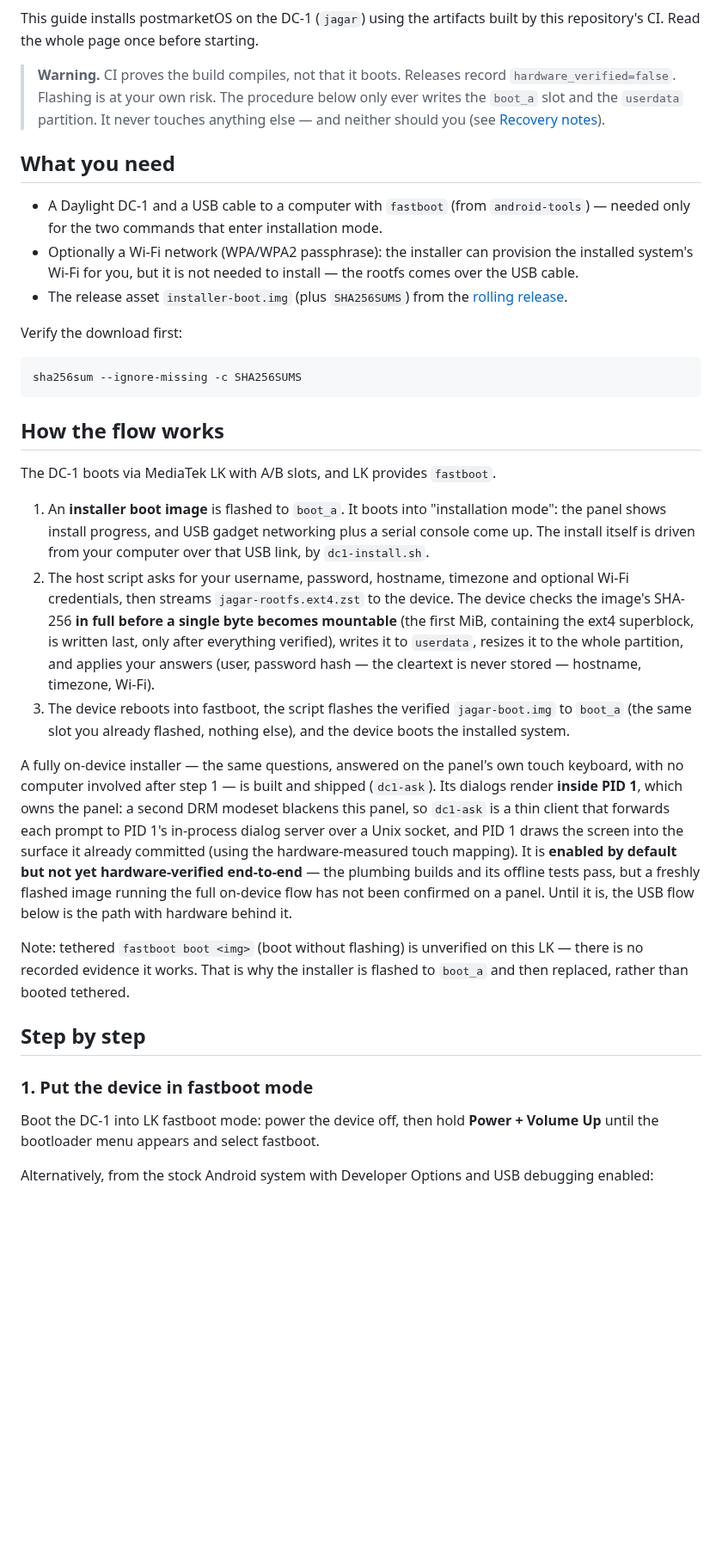
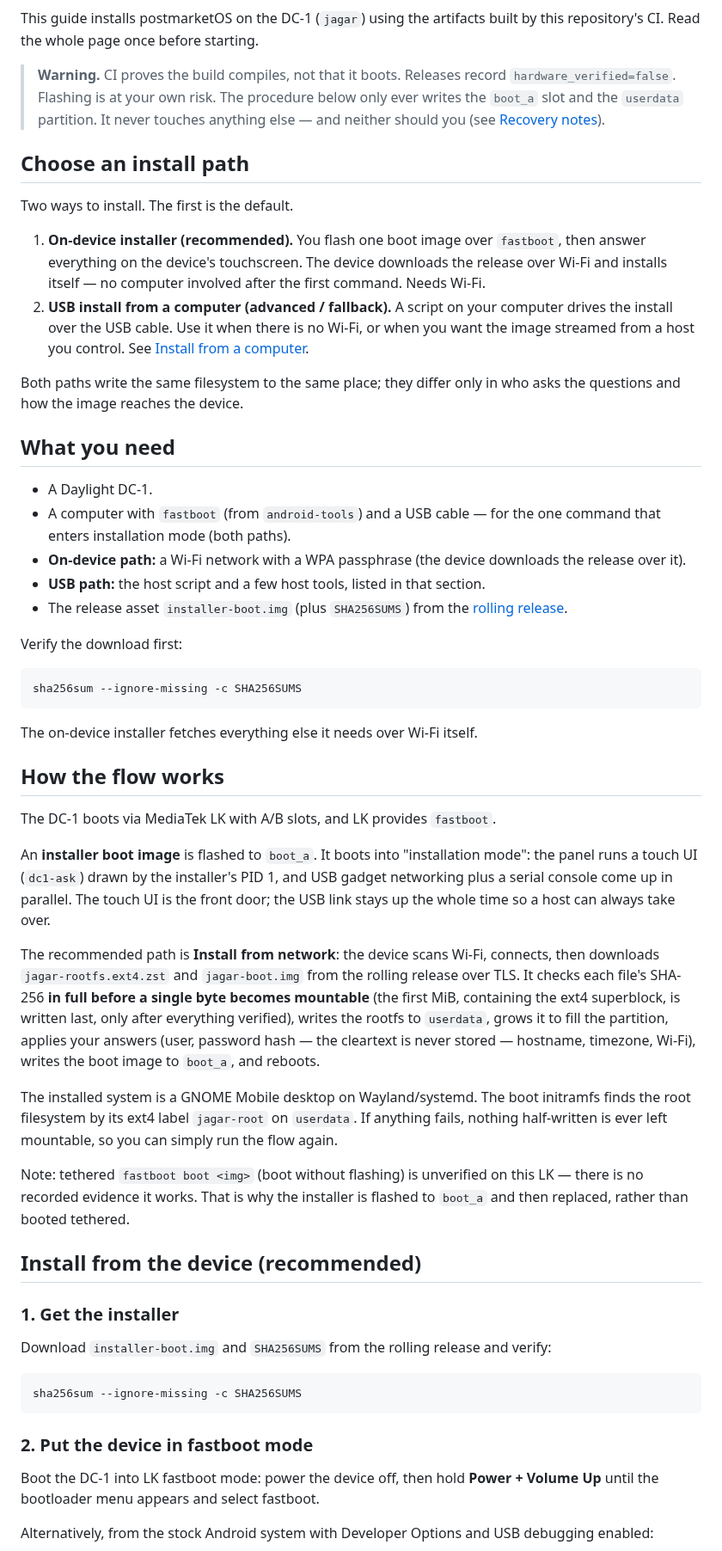
Before and after one commit to denysvitali/dc-1-pmos, a Markdown page: docs/installation.md, the part around one of its changes. Shown at 86% size. Rendered like a GitHub page; blank space fills up the shorter version.

````diff
--- a/docs/installation.md
+++ b/docs/installation.md
@@ -9,14 +9,30 @@ built by this repository's CI. Read the whole page once before starting.
 > partition. It never touches anything else — and neither should you (see
 > [Recovery notes](#recovery-notes)).
 
+## Choose an install path
+
+Two ways to install. The first is the default.
+
+1. **On-device installer (recommended).** You flash one boot image over
+   `fastboot`, then answer everything on the device's touchscreen. The device
+   downloads the release over Wi-Fi and installs itself — no computer involved
+   after the first command. Needs Wi-Fi.
+2. **USB install from a computer (advanced / fallback).** A script on your
+   computer drives the install over the USB cable. Use it when there is no
+   Wi-Fi, or when you want the image streamed from a host you control. See
+   [Install from a computer](#install-from-a-computer-advanced--fallback).
+
+Both paths write the same filesystem to the same place; they differ only in
+who asks the questions and how the image reaches the device.
+
 ## What you need
 
-- A Daylight DC-1 and a USB cable to a computer with `fastboot` (from
-  `android-tools`) — needed only for the two commands that enter
-  installation mode.
-- Optionally a Wi-Fi network (WPA/WPA2 passphrase): the installer can
-  provision the installed system's Wi-Fi for you, but it is not needed to
-  install — the rootfs comes over the USB cable.
+- A Daylight DC-1.
+- A computer with `fastboot` (from `android-tools`) and a USB cable — for the
+  one command that enters installation mode (both paths).
+- **On-device path:** a Wi-Fi network with a WPA passphrase (the device
+  downloads the release over it).
+- **USB path:** the host script and a few host tools, listed in that section.
 - The release asset `installer-boot.img` (plus `SHA256SUMS`) from the
   [rolling release](https://github.com/denysvitali/dc-1-pmos/releases).
 
@@ -26,46 +42,48 @@ Verify the download first:
 sha256sum --ignore-missing -c SHA256SUMS
 ```
 
+The on-device installer fetches everything else it needs over Wi-Fi itself.
+
 ## How the flow works
 
 The DC-1 boots via MediaTek LK with A/B slots, and LK provides `fastboot`.
 
-1. An **installer boot image** is flashed to `boot_a`. It boots into
-   "installation mode": the panel shows install progress, and USB gadget
-   networking plus a serial console come up. The install itself is driven
-   from your computer over that USB link, by `dc1-install.sh`.
-2. The host script asks for your username, password, hostname, timezone
-   and optional Wi-Fi credentials, then streams `jagar-rootfs.ext4.zst` to
-   the device. The device checks the image's SHA-256 **in full before a
-   single byte becomes mountable** (the first MiB, containing the ext4
-   superblock, is written last, only after everything verified), writes it
-   to `userdata`, resizes it to the whole partition, and applies your
-   answers (user, password hash — the cleartext is never stored — hostname,
-   timezone, Wi-Fi).
-3. The device reboots into fastboot, the script flashes the verified
-   `jagar-boot.img` to `boot_a` (the same slot you already flashed, nothing
-   else), and the device boots the installed system.
+An **installer boot image** is flashed to `boot_a`. It boots into
+"installation mode": the panel runs a touch UI (`dc1-ask`) drawn by the
+installer's PID 1, and USB gadget networking plus a serial console come up in
+parallel. The touch UI is the front door; the USB link stays up the whole time
+so a host can always take over.
 
-A fully on-device installer — the same questions, answered on the panel's own
-touch keyboard, with no computer involved after step 1 — is built and shipped
-(`dc1-ask`). Its dialogs render **inside PID 1**, which owns the panel: a
-second DRM modeset blackens this panel, so `dc1-ask` is a thin client that
-forwards each prompt to PID 1's in-process dialog server over a Unix socket,
-and PID 1 draws the screen into the surface it already committed (using the
-hardware-measured touch mapping). It is **enabled by default but not yet
-hardware-verified end-to-end** — the plumbing builds and its offline tests
-pass, but a freshly flashed image running the full on-device flow has not been
-confirmed on a panel. Until it is, the USB flow below is the path with
-hardware behind it.
+The recommended path is **Install from network**: the device scans Wi-Fi,
+connects, then downloads `jagar-rootfs.ext4.zst` and `jagar-boot.img` from the
+rolling release over TLS. It checks each file's SHA-256 **in full before a
+single byte becomes mountable** (the first MiB, containing the ext4
+superblock, is written last, only after everything verified), writes the
+rootfs to `userdata`, grows it to fill the partition, applies your answers
+(user, password hash — the cleartext is never stored — hostname, timezone,
+Wi-Fi), writes the boot image to `boot_a`, and reboots.
 
-Note: tethered `fastboot boot <img>` (boot without flashing) is unverified
-on this LK — there is no recorded evidence it works. That is why the
-installer is flashed to `boot_a` and then replaced, rather than booted
-tethered.
+The installed system is a GNOME Mobile desktop on Wayland/systemd. The boot
+initramfs finds the root filesystem by its ext4 label `jagar-root` on
+`userdata`. If anything fails, nothing half-written is ever left mountable, so
+you can simply run the flow again.
 
-## Step by step
+Note: tethered `fastboot boot <img>` (boot without flashing) is unverified on
+this LK — there is no recorded evidence it works. That is why the installer is
+flashed to `boot_a` and then replaced, rather than booted tethered.
 
-### 1. Put the device in fastboot mode
+## Install from the device (recommended)
+
+### 1. Get the installer
+
+Download `installer-boot.img` and `SHA256SUMS` from the rolling release and
+verify:
+
+```sh
+sha256sum --ignore-missing -c SHA256SUMS
+```
+
+### 2. Put the device in fastboot mode
 
 Boot the DC-1 into LK fastboot mode: power the device off, then hold
 **Power + Volume Up** until the bootloader menu appears and select fastboot.
````
Also changed, not shown: other parts of docs/installation.md (+41 -49 lines), README.md (+10 -37 lines).
